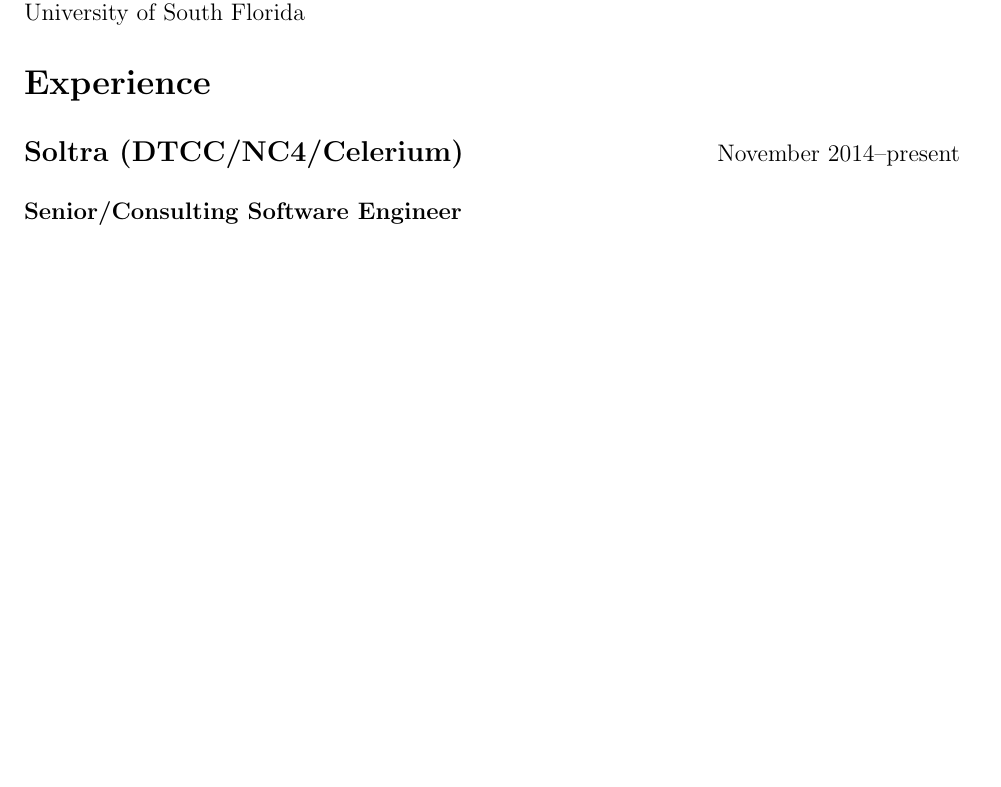
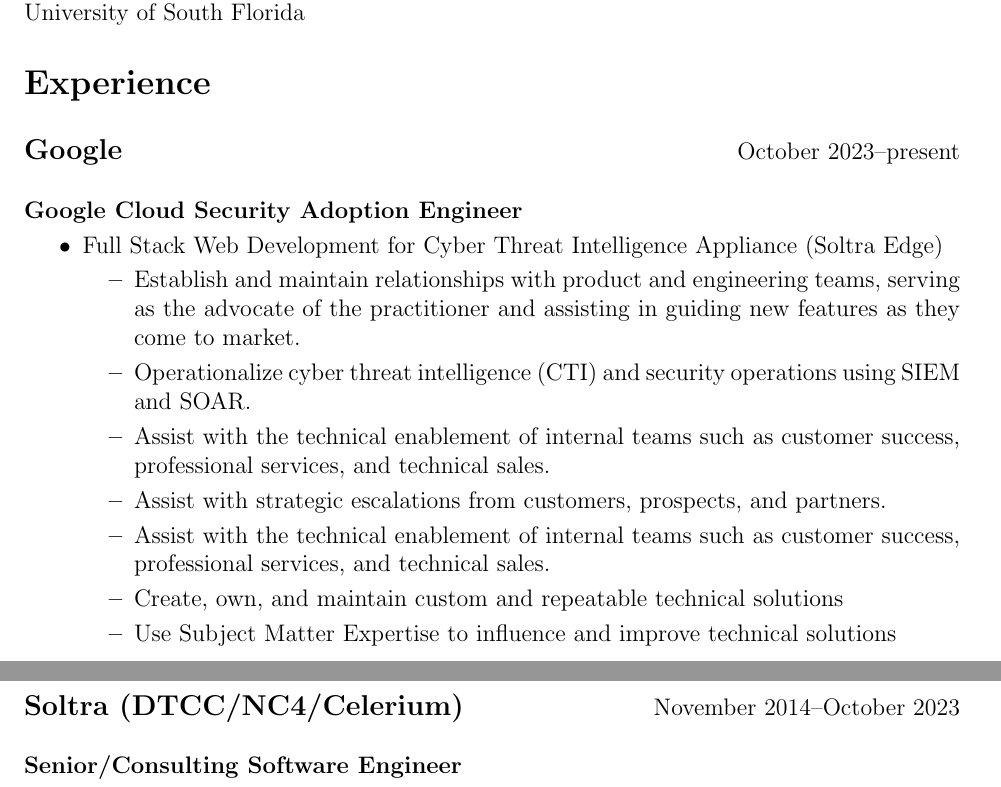
Before and after one commit to dandye/LaTeX_CV, a LaTeX CV (CV.tex): part of page 2 of 7 before the commit and two parts of pages 2 and 3 of 8 after it, the two joined at a grey line, cut so that both start at the same text, the shorter picture padded with empty space. Compiled offline with pdfLaTeX.

Commit message:
add google adoption engineer

```diff
--- a/CV.tex
+++ b/CV.tex
@@ -93,7 +93,24 @@
 
 \section*{Experience}
 
-\myitemL{Soltra (DTCC/NC4/Celerium)} \hfill November 2014--present
+\myitemL{Google} \hfill October 2023--present
+
+\myitem{Google Cloud Security Adoption Engineer}
+
+\begin{mitemize}
+\item Full Stack Web Development for Cyber Threat Intelligence Appliance (Soltra Edge)
+\begin{mitemize}
+  \item Establish and maintain relationships with product and engineering teams, serving as the advocate of the practitioner and assisting in guiding new features as they come to market.
+  \item Operationalize cyber threat intelligence (CTI) and security operations using SIEM and SOAR.
+  \item Assist with the technical enablement of internal teams such as customer success, professional services, and technical sales.
+  \item Assist with strategic escalations from customers, prospects, and partners.
+  \item Assist with the technical enablement of internal teams such as customer success, professional services, and technical sales.
+  \item Create, own, and maintain custom and repeatable technical solutions
+  \item Use Subject Matter Expertise to influence and improve technical solutions
+\end{mitemize}
+\end{mitemize}
+
+\myitemL{Soltra (DTCC/NC4/Celerium)} \hfill November 2014--October 2023
 
 \myitem{Senior/Consulting Software Engineer}
 
```
